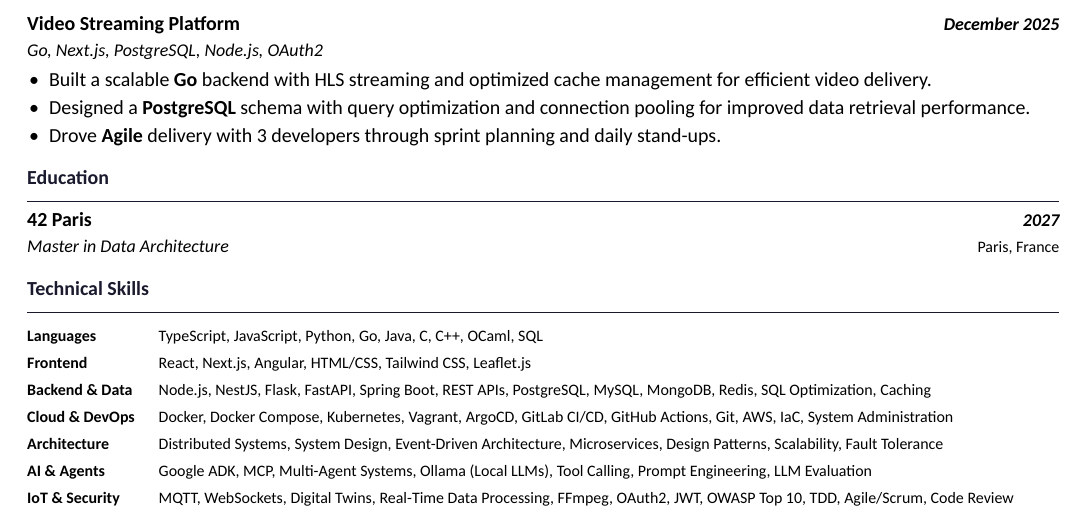
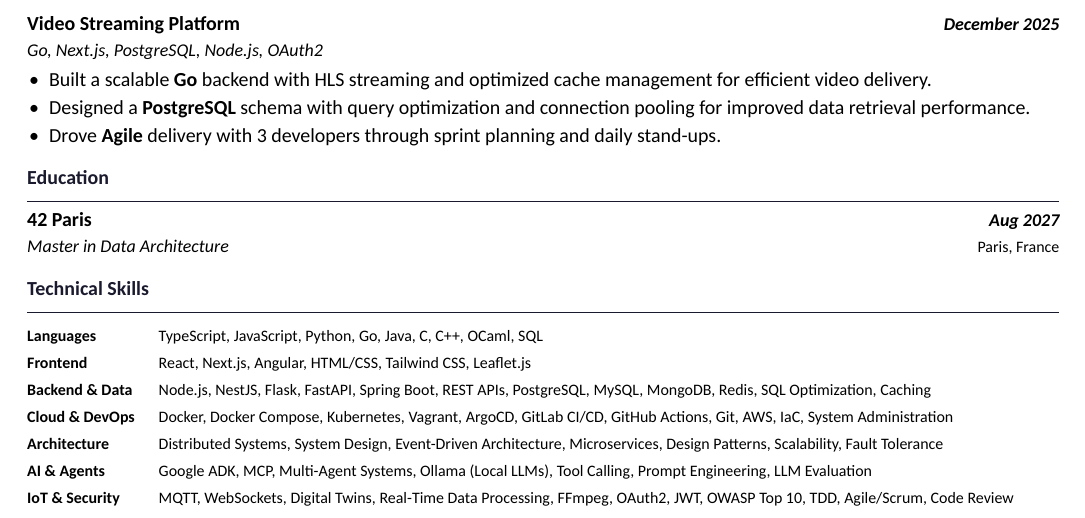
Before and after one commit to mylastresort/mylastresort.github.io, a LaTeX CV (resume/resume.tex): part of the page, cut so that both start at the same text. Compiled offline with XeLaTeX.

Commit message:
docs: show the expected graduation month in the education entry

```diff
--- a/resume/resume.tex
+++ b/resume/resume.tex
@@ -146,7 +146,7 @@ Software engineer with 2+ years of professional experience specializing in distr
 % ── Education ─────────────────────────────────────────────────────────────────
 \section{Education}
 
-\entry{\href{https://www.42network.org/}{42 Paris}}{2027}\\
+\entry{\href{https://www.42network.org/}{42 Paris}}{Aug 2027}\\
 \subentry{\href{https://www.francecompetences.fr/recherche/rncp/39774}{Master in Data Architecture}}{Paris, France}
 
 % ── Technical Skills ─────────────────────────────────────────────────────────
```
